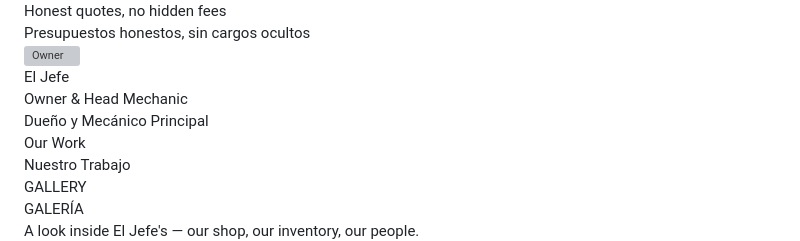
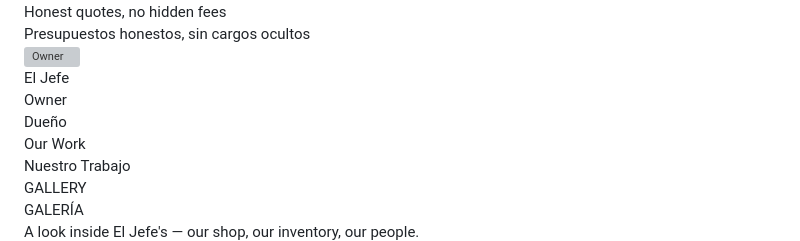
Before and after one commit to pavelb2028/Website, a Markdown page: README.md, the part around the change. Rendered like a GitHub page; grey boxes are pictures that could not be loaded.

```diff
--- a/README.md
+++ b/README.md
@@ -441,8 +441,8 @@
           <img src="c7a1b417-84a7-4de7-972e-c75b36281b5a.JPG" alt="Owner"/>
           <div class="owner-badge-text">
             <div class="name">El Jefe</div>
-            <div class="role" data-en>Owner & Head Mechanic</div>
-            <div class="role" data-es>Dueño y Mecánico Principal</div>
+            <div class="role" data-en>Owner</div>
+            <div class="role" data-es>Dueño</div>
           </div>
         </div>
       </div>
```
